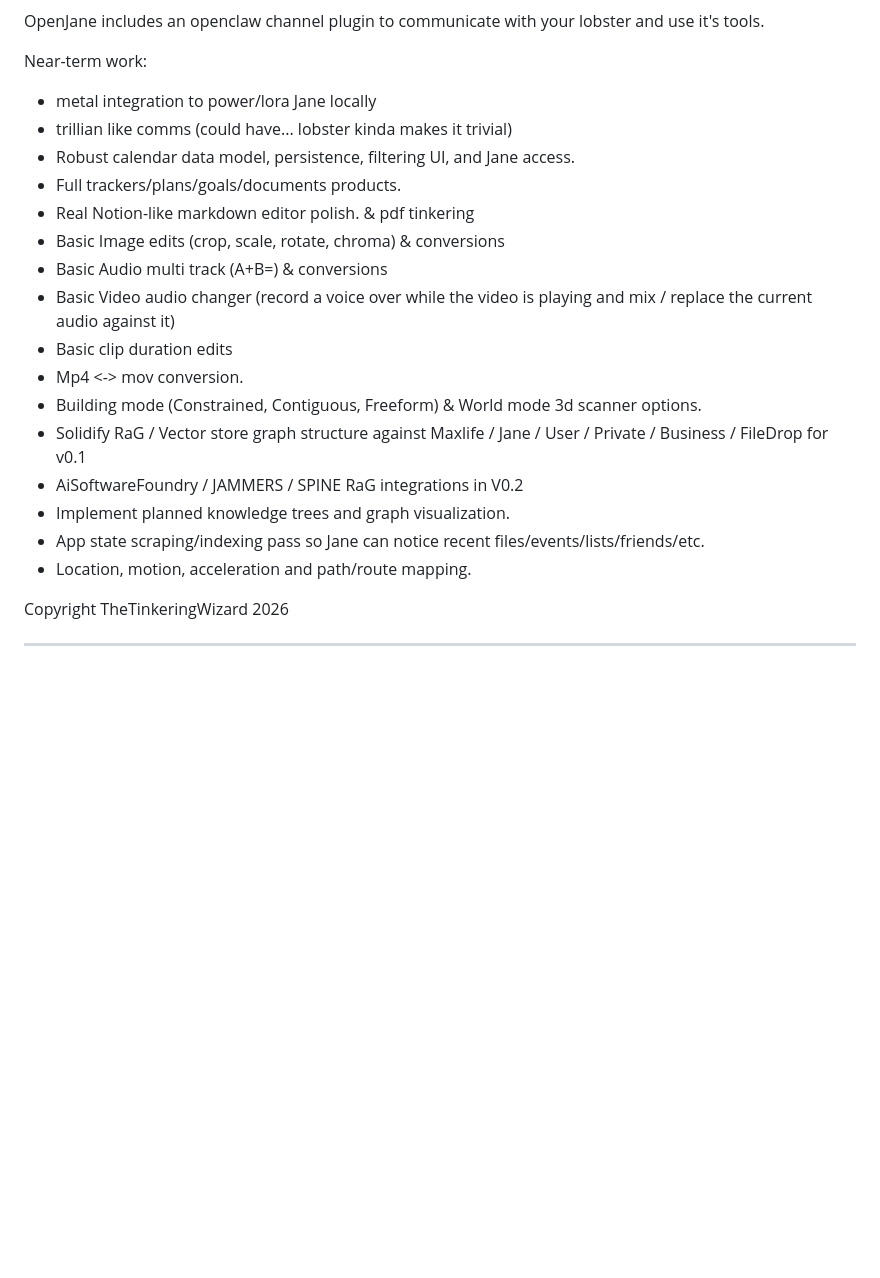
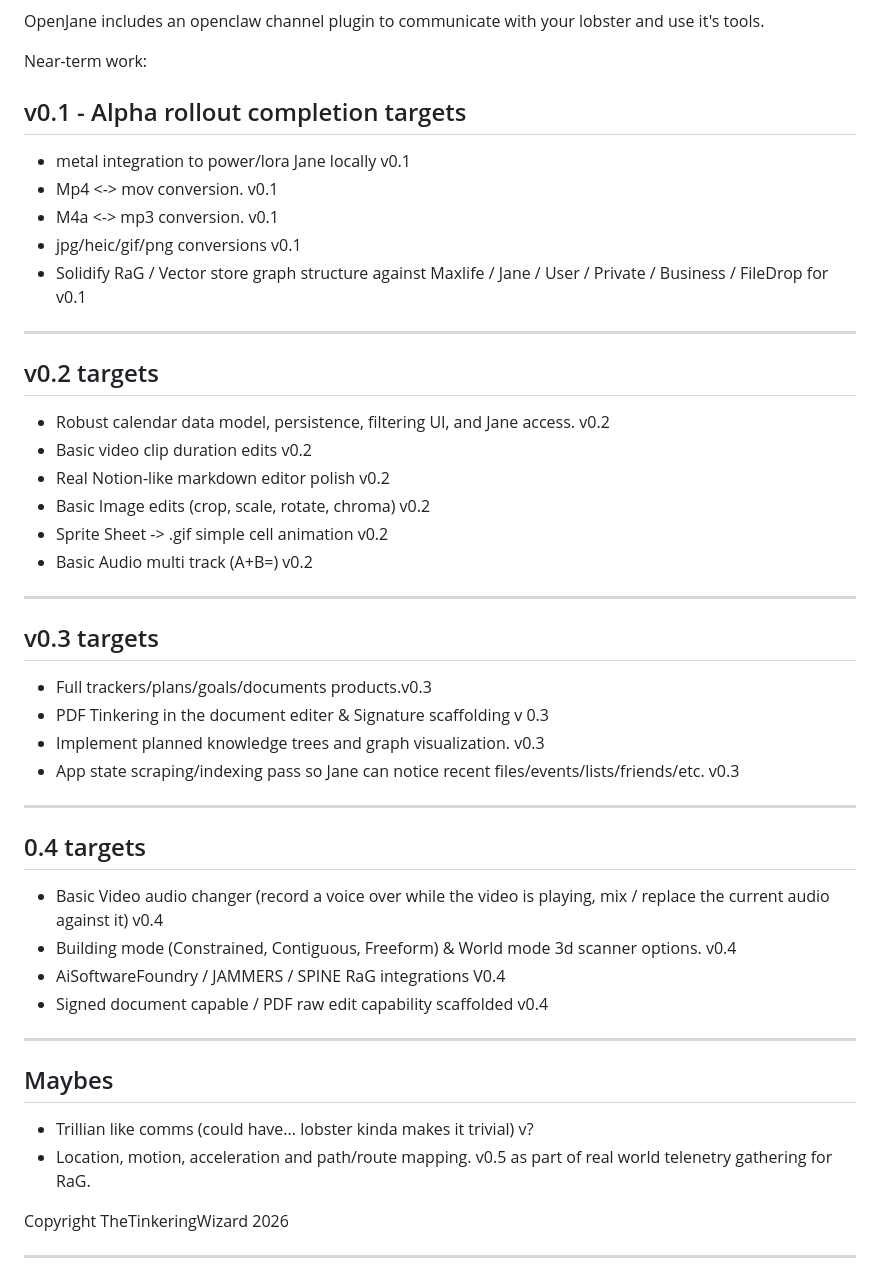
Before and after one commit to JessJetsen/OpenJane, a Markdown page: README.md, the part around the change. Rendered like a GitHub page; blank space fills up the shorter version.

Commit message:
Update README with version rollout targets
Added version targets for v0.1, v0.2, v0.3, and v0.4, along with a 'Maybes' section for future features.

```diff
--- a/README.md
+++ b/README.md
@@ -389,22 +389,46 @@ OpenJane includes an openclaw channel plugin to communicate with your lobster an
 
 Near-term work:
 
-- metal integration to power/lora Jane locally
-- trillian like comms (could have... lobster kinda makes it trivial)
-- Robust calendar data model, persistence, filtering UI, and Jane access.
-- Full trackers/plans/goals/documents products.
-- Real Notion-like markdown editor polish. & pdf tinkering
-- Basic Image edits (crop, scale, rotate, chroma) & conversions
-- Basic Audio multi track (A+B=) & conversions
-- Basic Video audio changer (record a voice over while the video is playing and mix / replace the current audio against it)
-- Basic clip duration edits
-- Mp4 <-> mov conversion.
-- Building mode (Constrained, Contiguous, Freeform) & World mode 3d scanner options.
+## v0.1 - Alpha rollout completion targets
+
+- metal integration to power/lora Jane locally v0.1
+- Mp4 <-> mov conversion. v0.1
+- M4a <-> mp3 conversion. v0.1
+- jpg/heic/gif/png conversions v0.1
 - Solidify RaG / Vector store graph structure against Maxlife / Jane / User / Private / Business / FileDrop for v0.1
-- AiSoftwareFoundry / JAMMERS / SPINE RaG integrations in V0.2
-- Implement planned knowledge trees and graph visualization.
-- App state scraping/indexing pass so Jane can notice recent files/events/lists/friends/etc.
-- Location, motion, acceleration and path/route mapping.
+
+---
+## v0.2 targets
+
+- Robust calendar data model, persistence, filtering UI, and Jane access. v0.2
+- Basic video clip duration edits v0.2
+- Real Notion-like markdown editor polish v0.2
+- Basic Image edits (crop, scale, rotate, chroma) v0.2
+- Sprite Sheet -> .gif simple cell animation v0.2
+- Basic Audio multi track (A+B=) v0.2
+
+---
+## v0.3 targets
+
+- Full trackers/plans/goals/documents products.v0.3
+- PDF Tinkering in the document editer & Signature scaffolding v 0.3
+- Implement planned knowledge trees and graph visualization. v0.3
+- App state scraping/indexing pass so Jane can notice recent files/events/lists/friends/etc. v0.3
+
+---
+## 0.4 targets
+
+- Basic Video audio changer (record a voice over while the video is playing, mix / replace the current audio against it) v0.4
+- Building mode (Constrained, Contiguous, Freeform) & World mode 3d scanner options. v0.4
+- AiSoftwareFoundry / JAMMERS / SPINE RaG integrations V0.4
+- Signed document capable / PDF raw edit capability scaffolded v0.4
+
+---
+
+## Maybes
+
+- Trillian like comms (could have... lobster kinda makes it trivial) v?
+- Location, motion, acceleration and path/route mapping. v0.5 as part of real world telenetry gathering for RaG.
 
 
 Copyright TheTinkeringWizard 2026
```
